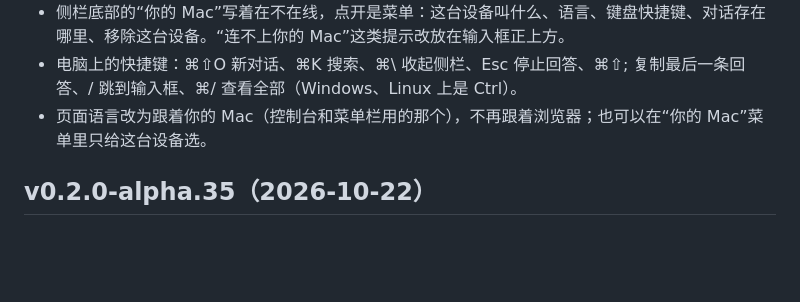
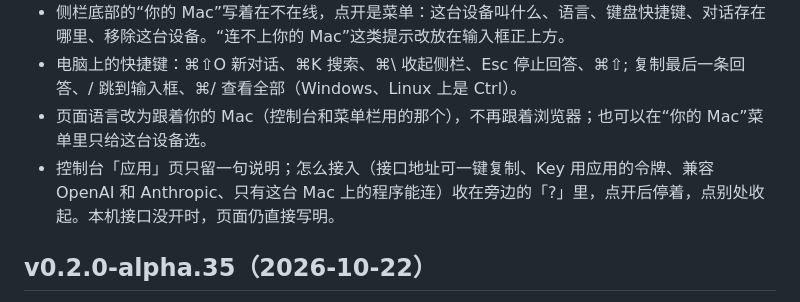
Before and after one commit to wensuper/OmniLLM, a Markdown page: docs/zh-CN/CHANGELOG.md, the part around the change. GitHub-like rendering; blank space fills up the shorter version.

```diff
--- a/docs/zh-CN/CHANGELOG.md
+++ b/docs/zh-CN/CHANGELOG.md
@@ -10,6 +10,7 @@
 - 侧栏底部的“你的 Mac”写着在不在线，点开是菜单：这台设备叫什么、语言、键盘快捷键、对话存在哪里、移除这台设备。“连不上你的 Mac”这类提示改放在输入框正上方。
 - 电脑上的快捷键：⌘⇧O 新对话、⌘K 搜索、⌘\ 收起侧栏、Esc 停止回答、⌘⇧; 复制最后一条回答、/ 跳到输入框、⌘/ 查看全部（Windows、Linux 上是 Ctrl）。
 - 页面语言改为跟着你的 Mac（控制台和菜单栏用的那个），不再跟着浏览器；也可以在“你的 Mac”菜单里只给这台设备选。
+- 控制台「应用」页只留一句说明；怎么接入（接口地址可一键复制、Key 用应用的令牌、兼容 OpenAI 和 Anthropic、只有这台 Mac 上的程序能连）收在旁边的「?」里，点开后停着，点别处收起。本机接口没开时，页面仍直接写明。
 
 ## v0.2.0-alpha.35（2026-10-22）
 
```
Also changed, not shown: CHANGELOG.md (+1 -0 lines).
